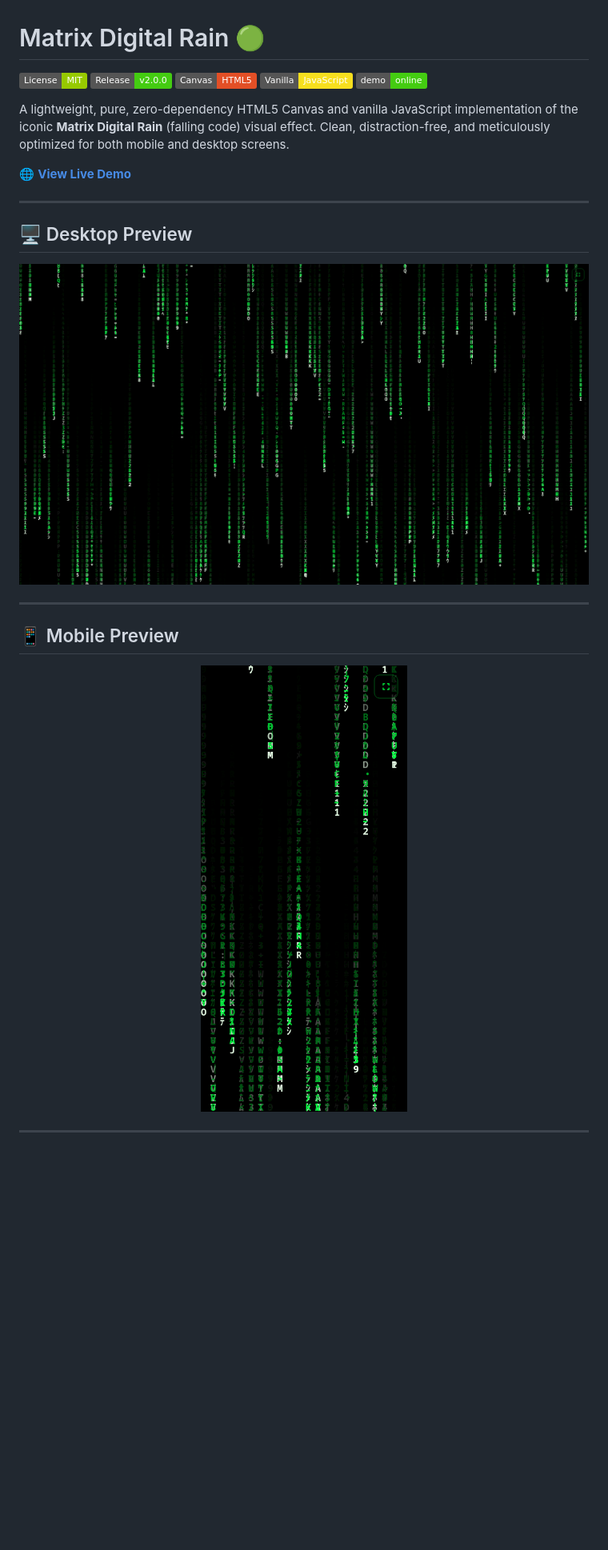
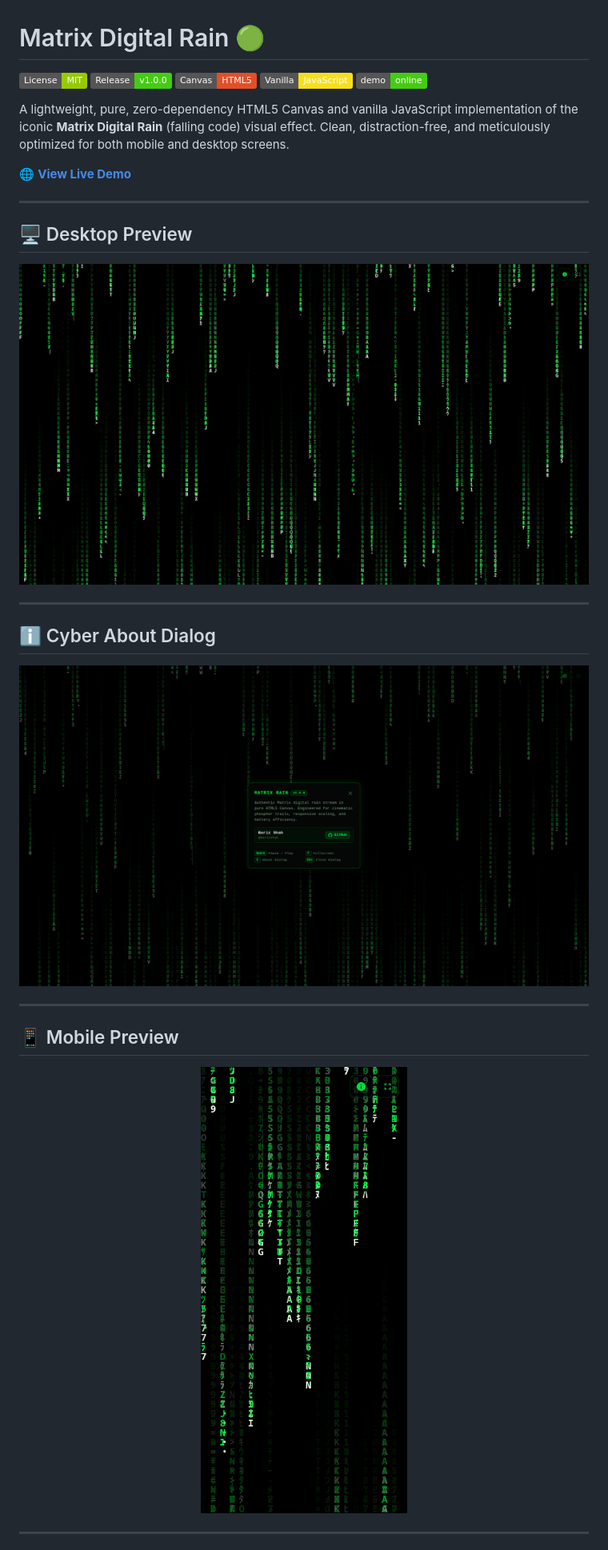
Before and after one commit to barizshah/matrix-digital-rain, a Markdown page: README.md, the part around the change printed below. Shown: that part at 80% size. Rendered like a GitHub page; pictures changed too: assets/about.png (added), assets/desktop.png, assets/mobile.png; badges without logos; blank space fills up the shorter version.

Commit message:
docs: update README and live preview screenshots for v1.0.0

```diff
--- a/README.md
+++ b/README.md
@@ -1,7 +1,7 @@
 # Matrix Digital Rain 🟢
 
 [![License: MIT](https://img.shields.io/badge/License-MIT-green.svg)](https://opensource.org/licenses/MIT)
-[![Version: v2.0.0](https://img.shields.io/badge/Release-v2.0.0-brightgreen.svg)](https://github.com/barizshah/matrix-digital-rain/releases/tag/v2.0.0)
+[![Version: v1.0.0](https://img.shields.io/badge/Release-v1.0.0-brightgreen.svg)](https://github.com/barizshah/matrix-digital-rain/releases/tag/v1.0.0)
 [![HTML5 Canvas](https://img.shields.io/badge/Canvas-HTML5-E34F26?logo=html5&logoColor=white)](https://developer.mozilla.org/en-US/docs/Web/API/Canvas_API)
 [![Vanilla JS](https://img.shields.io/badge/Vanilla-JavaScript-F7DF1E?logo=javascript&logoColor=black)](https://developer.mozilla.org/en-US/docs/Web/JavaScript)
 [![Live Demo](https://img.shields.io/badge/demo-online-brightgreen.svg)](https://barizshah.github.io/matrix-digital-rain/)
@@ -18,6 +18,12 @@ A lightweight, pure, zero-dependency HTML5 Canvas and vanilla JavaScript impleme
 
 ---
 
+## ℹ️ Cyber About Dialog
+
+![Matrix Digital Rain About Dialog](assets/about.png)
+
+---
+
 ## 📱 Mobile Preview
 
 <p align="center">
```
Also changed, not shown: other parts of README.md (+15 -13 lines), assets/preview.jpg.
